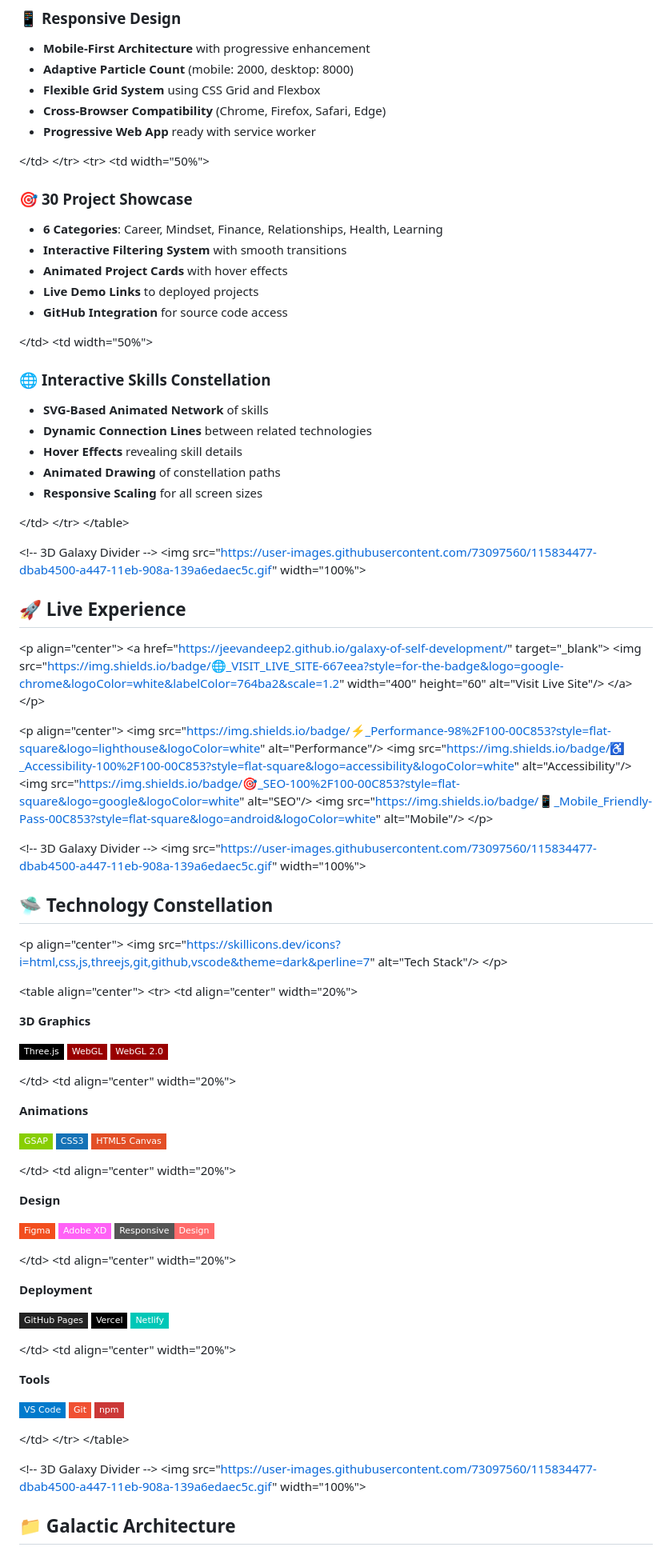
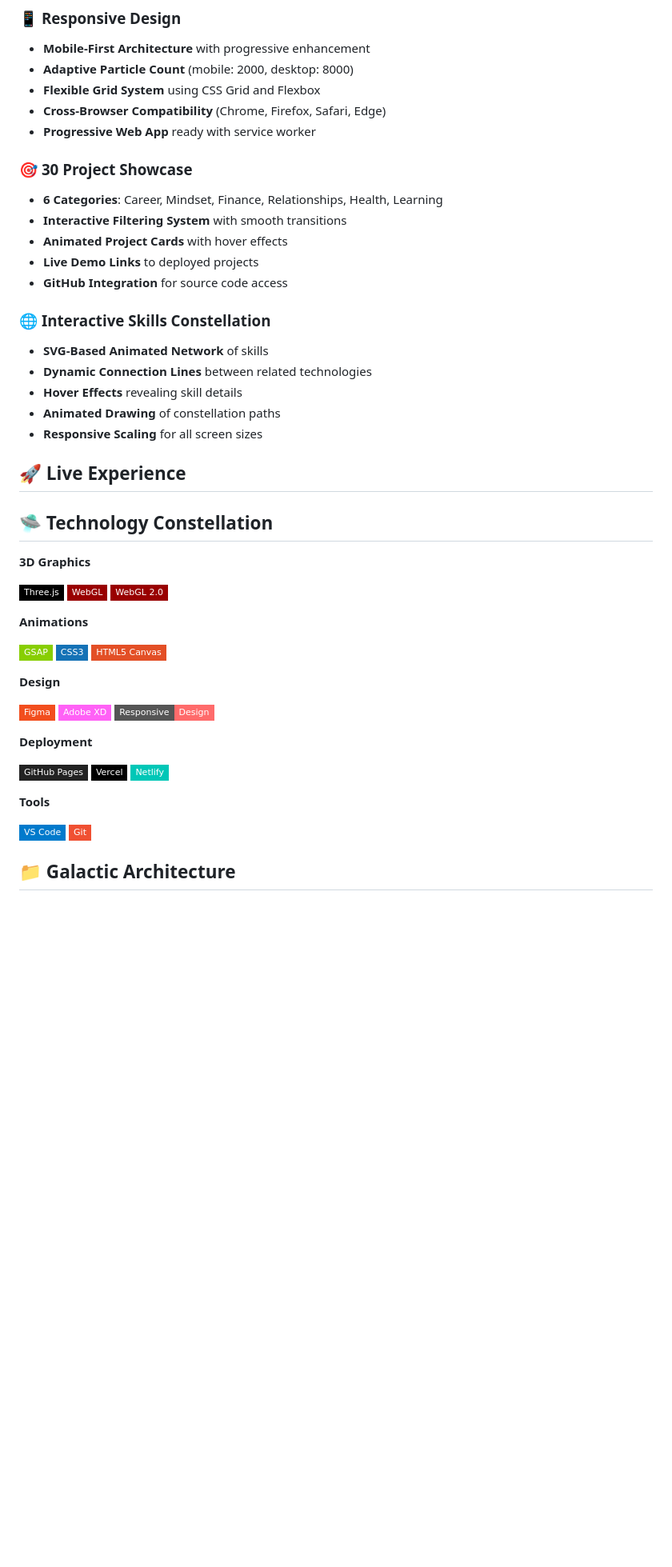
Before and after one commit to Jeevandeep2/Galaxy-of-Self-Development, a Markdown page: README.md, the part around one of its changes. Shown at 80% size. GitHub-like rendering; badges without logos; blank space fills up the shorter version.

```diff
--- a/README.md
+++ b/README.md
@@ -112,10 +57,6 @@ This isn't just a portfolio—it's an **interactive 3D universe** showcasing 30+
 - **Cross-Browser Compatibility** (Chrome, Firefox, Safari, Edge)
 - **Progressive Web App** ready with service worker
 
-&lt;/td&gt;
-&lt;/tr&gt;
-&lt;tr&gt;
-&lt;td width="50%"&gt;
 
 ### 🎯 **30 Project Showcase**
 - **6 Categories**: Career, Mindset, Finance, Relationships, Health, Learning
@@ -124,8 +65,6 @@ This isn't just a portfolio—it's an **interactive 3D universe** showcasing 30+
 - **Live Demo Links** to deployed projects
 - **GitHub Integration** for source code access
 
-&lt;/td&gt;
-&lt;td width="50%"&gt;
 
 ### 🌐 **Interactive Skills Constellation**
 - **SVG-Based Animated Network** of skills
@@ -134,40 +73,13 @@ This isn't just a portfolio—it's an **interactive 3D universe** showcasing 30+
 - **Animated Drawing** of constellation paths
 - **Responsive Scaling** for all screen sizes
 
-&lt;/td&gt;
-&lt;/tr&gt;
-&lt;/table&gt;
 
-&lt;!-- 3D Galaxy Divider --&gt;
-&lt;img src="https://user-images.githubusercontent.com/73097560/115834477-dbab4500-a447-11eb-908a-139a6edaec5c.gif" width="100%"&gt;
 
 ## 🚀 Live Experience
 
-&lt;p align="center"&gt;
-  &lt;a href="https://jeevandeep2.github.io/galaxy-of-self-development/" target="_blank"&gt;
-    &lt;img src="https://img.shields.io/badge/🌐_VISIT_LIVE_SITE-667eea?style=for-the-badge&logo=google-chrome&logoColor=white&labelColor=764ba2&scale=1.2" width="400" height="60" alt="Visit Live Site"/&gt;
-  &lt;/a&gt;
-&lt;/p&gt;
-
-&lt;p align="center"&gt;
-  &lt;img src="https://img.shields.io/badge/⚡_Performance-98%2F100-00C853?style=flat-square&logo=lighthouse&logoColor=white" alt="Performance"/&gt;
-  &lt;img src="https://img.shields.io/badge/♿_Accessibility-100%2F100-00C853?style=flat-square&logo=accessibility&logoColor=white" alt="Accessibility"/&gt;
-  &lt;img src="https://img.shields.io/badge/🎯_SEO-100%2F100-00C853?style=flat-square&logo=google&logoColor=white" alt="SEO"/&gt;
-  &lt;img src="https://img.shields.io/badge/📱_Mobile_Friendly-Pass-00C853?style=flat-square&logo=android&logoColor=white" alt="Mobile"/&gt;
-&lt;/p&gt;
-
-&lt;!-- 3D Galaxy Divider --&gt;
-&lt;img src="https://user-images.githubusercontent.com/73097560/115834477-dbab4500-a447-11eb-908a-139a6edaec5c.gif" width="100%"&gt;
 
 ## 🛸 Technology Constellation
 
-&lt;p align="center"&gt;
-  &lt;img src="https://skillicons.dev/icons?i=html,css,js,threejs,git,github,vscode&theme=dark&perline=7" alt="Tech Stack"/&gt;
-&lt;/p&gt;
-
-&lt;table align="center"&gt;
-&lt;tr&gt;
-&lt;td align="center" width="20%"&gt;
 
 **3D Graphics**
 
@@ -175,8 +87,7 @@ This isn't just a portfolio—it's an **interactive 3D universe** showcasing 30+
 ![WebGL](https://img.shields.io/badge/WebGL-990000?style=flat-square&logo=webgl&logoColor=white)
 ![WebGL2](https://img.shields.io/badge/WebGL%202.0-990000?style=flat-square&logo=webgl&logoColor=white)
 
-&lt;/td&gt;
-&lt;td align="center" width="20%"&gt;
+
 
 **Animations**
 
@@ -184,8 +95,7 @@ This isn't just a portfolio—it's an **interactive 3D universe** showcasing 30+
 ![CSS3](https://img.shields.io/badge/CSS3-1572B6?style=flat-square&logo=css3&logoColor=white)
 ![Canvas](https://img.shields.io/badge/HTML5%20Canvas-E34F26?style=flat-square&logo=html5&logoColor=white)
 
-&lt;/td&gt;
-&lt;td align="center" width="20%"&gt;
+
 
 **Design**
 
@@ -193,8 +103,6 @@ This isn't just a portfolio—it's an **interactive 3D universe** showcasing 30+
 ![Adobe XD](https://img.shields.io/badge/Adobe%20XD-FF61F6?style=flat-square&logo=adobe-xd&logoColor=white)
 ![Responsive](https://img.shields.io/badge/Responsive-Design-FF6B6B?style=flat-square&logo=css3&logoColor=white)
 
-&lt;/td&gt;
-&lt;td align="center" width="20%"&gt;
 
 **Deployment**
 
@@ -202,20 +110,10 @@ This isn't just a portfolio—it's an **interactive 3D universe** showcasing 30+
 ![Vercel](https://img.shields.io/badge/Vercel-000000?style=flat-square&logo=vercel&logoColor=white)
 ![Netlify](https://img.shields.io/badge/Netlify-00C7B7?style=flat-square&logo=netlify&logoColor=white)
 
-&lt;/td&gt;
-&lt;td align="center" width="20%"&gt;
-
 **Tools**
 
 ![VS Code](https://img.shields.io/badge/VS%20Code-007ACC?style=flat-square&logo=visual-studio-code&logoColor=white)
 ![Git](https://img.shields.io/badge/Git-F05032?style=flat-square&logo=git&logoColor=white)
-![npm](https://img.shields.io/badge/npm-CB3837?style=flat-square&logo=npm&logoColor=white)
 
-&lt;/td&gt;
-&lt;/tr&gt;
-&lt;/table&gt;
-
-&lt;!-- 3D Galaxy Divider --&gt;
-&lt;img src="https://user-images.githubusercontent.com/73097560/115834477-dbab4500-a447-11eb-908a-139a6edaec5c.gif" width="100%"&gt;
 
 ## 📁 Galactic Architecture
```
Also changed, not shown: other parts of README.md (+4 -59 lines).
